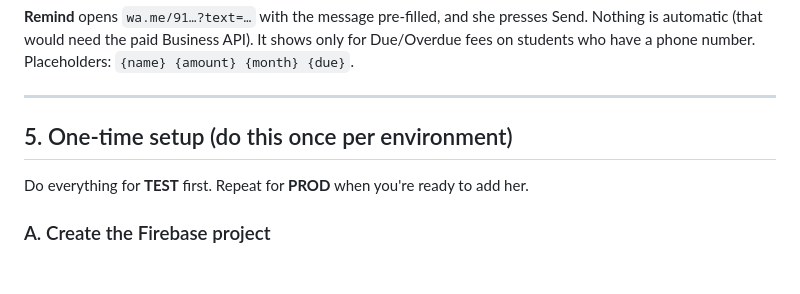
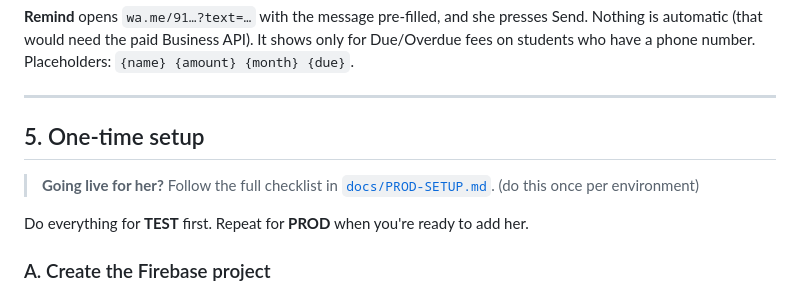
Before and after one commit to aamirsalam/mudra, a Markdown page: README.md, the part around the change. Drawn GitHub-style; blank space fills up the shorter version.

Commit message:
docs: step-by-step PROD setup checklist
Co-Authored-By: Claude Opus 5.5 <noreply@anthropic.com>
Claude-Session: https://claude.ai/code/session_01DtkUn1B1TuyLnkZ2YrvFzh

```diff
--- a/README.md
+++ b/README.md
@@ -165,7 +165,9 @@ have a phone number. Placeholders: `{name} {amount} {month} {due}`.
 
 ---
 
-## 5. One-time setup (do this once per environment)
+## 5. One-time setup
+
+> **Going live for her?** Follow the full checklist in [`docs/PROD-SETUP.md`](docs/PROD-SETUP.md). (do this once per environment)
 
 Do everything for **TEST** first. Repeat for **PROD** when you're ready to add her.
 
```
Also changed, not shown: docs/PROD-SETUP.md (added, +200 -0 lines).
